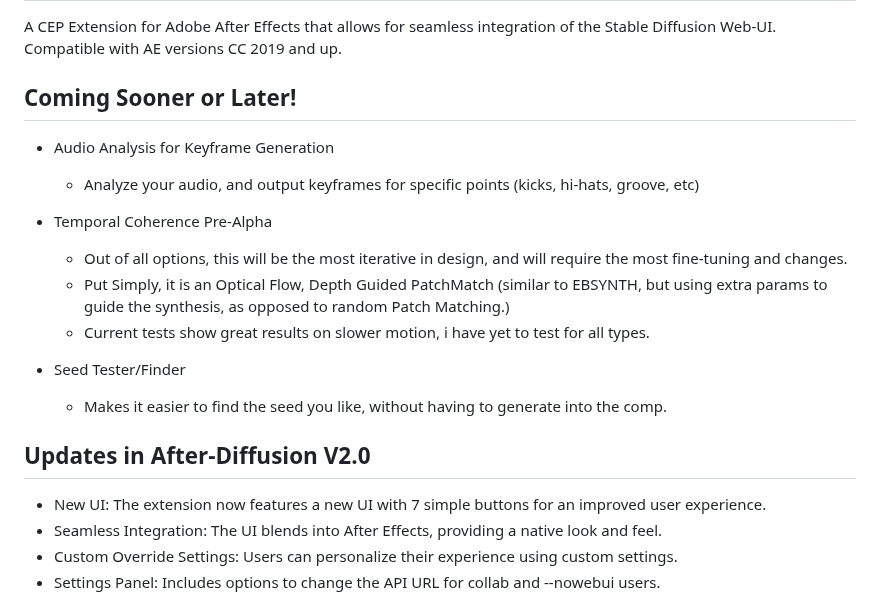
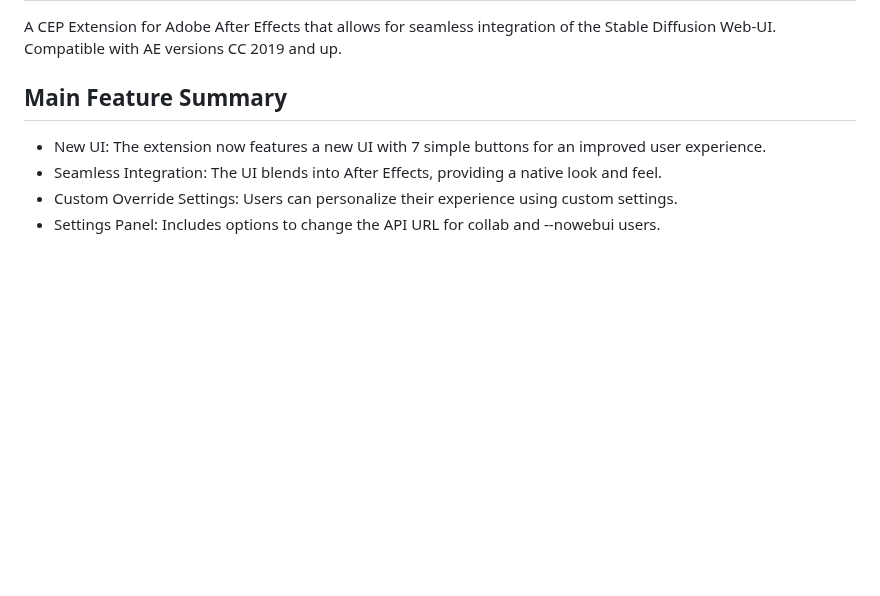
Before and after one commit to Trentonom0r3/After-Diffusion, a Markdown page: README.md, the part around the change. Drawn GitHub-style; blank space fills up the shorter version.

```diff
--- a/README.md
+++ b/README.md
@@ -2,21 +2,7 @@
 
 A CEP Extension for Adobe After Effects that allows for seamless integration of the Stable Diffusion Web-UI. Compatible with AE versions CC 2019 and up.
 
-## Coming Sooner or Later!
-
-- Audio Analysis for Keyframe Generation
-  - Analyze your audio, and output keyframes for specific points (kicks, hi-hats, groove, etc)
-
-- Temporal Coherence Pre-Alpha
-  - Out of all options, this will be the most iterative in design, and will require the most fine-tuning and changes.
-  - Put Simply, it is an Optical Flow, Depth Guided PatchMatch (similar to EBSYNTH, but using extra params to guide the synthesis, as opposed to random Patch Matching.)
-  - Current tests show great results on slower motion, i have yet to test for all types.
-
-- Seed Tester/Finder
-  - Makes it easier to find the seed you like, without having to generate into the comp.
-
-
-## Updates in After-Diffusion V2.0
+## Main Feature Summary
   - New UI: The extension now features a new UI with 7 simple buttons for an improved user experience.
   - Seamless Integration: The UI blends into After Effects, providing a native look and feel.
   - Custom Override Settings: Users can personalize their experience using custom settings.
```
